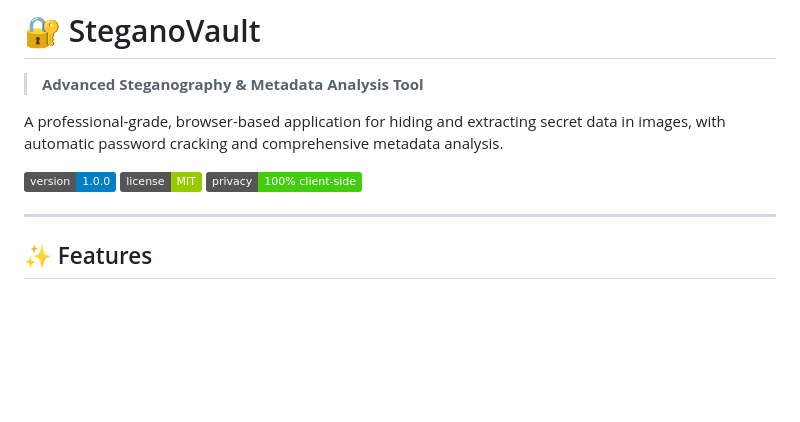
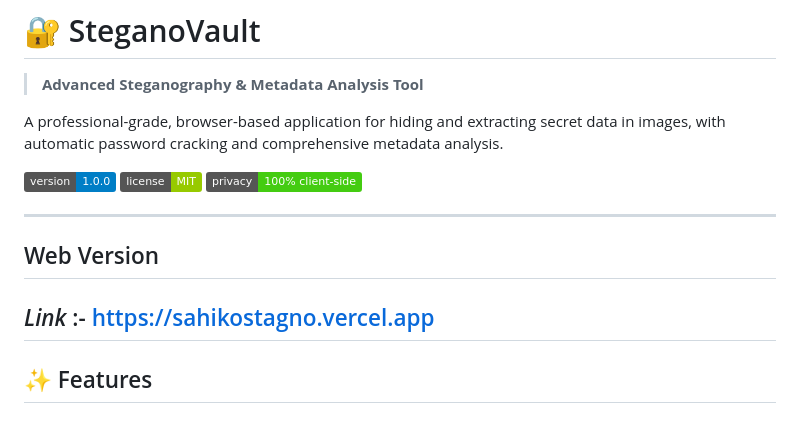
Before and after one commit to s4sahiko/SteganoVault, a Markdown page: README.md, the part around the change. Drawn GitHub-style; badges without logos; blank space fills up the shorter version.

Commit message:
Update README with web version and feature details
Added link to web version and updated features section.

```diff
--- a/README.md
+++ b/README.md
@@ -8,6 +8,9 @@ A professional-grade, browser-based application for hiding and extracting secret
 ![License](https://img.shields.io/badge/license-MIT-green)
 ![Privacy](https://img.shields.io/badge/privacy-100%25%20client--side-brightgreen)
 
+---
+## Web Version
+*Link* :- https://sahikostagno.vercel.app
 ---
 
 ## ✨ Features
```
